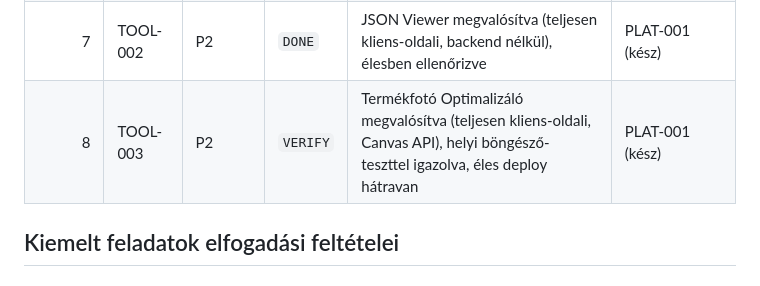
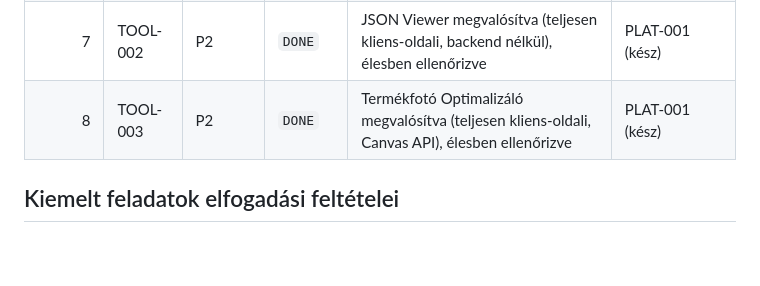
Before and after one commit to szablac/quicktools-app, a Markdown page: docs/10_BACKLOG.md, the part around the change. Drawn GitHub-style; blank space fills up the shorter version.

Commit message:
docs: Termékfotó Optimalizáló (TOOL-003) élesben ellenőrizve

```diff
--- a/docs/10_BACKLOG.md
+++ b/docs/10_BACKLOG.md
@@ -31,7 +31,7 @@
 | 5 | OPS-001 | P2 | `TODO` | Statikus tartalom (HTML/JS) cache-frissülési stratégia: az Apache-szintű `max-age=172800` alapértelmezés miatt visszatérő látogatóknál akár 2 napig elmaradhat egy frissülés | – |
 | 6 | PROD-002 | **P0** | `TODO` | Kapcsolattartási elérhetőség visszapótlása az adatvédelmi tájékoztatóba (ADR-009 szerint jelenleg eltávolítva) — a domain véglegesítése VAGY az AdSense éles indulása előtt kötelező | domain véglegesítés vagy MON-001 jóváhagyás |
 | 7 | TOOL-002 | P2 | `DONE` | JSON Viewer megvalósítva (teljesen kliens-oldali, backend nélkül), élesben ellenőrizve | PLAT-001 (kész) |
-| 8 | TOOL-003 | P2 | `VERIFY` | Termékfotó Optimalizáló megvalósítva (teljesen kliens-oldali, Canvas API), helyi böngésző-teszttel igazolva, éles deploy hátravan | PLAT-001 (kész) |
+| 8 | TOOL-003 | P2 | `DONE` | Termékfotó Optimalizáló megvalósítva (teljesen kliens-oldali, Canvas API), élesben ellenőrizve | PLAT-001 (kész) |
 
 ## Kiemelt feladatok elfogadási feltételei
 
```
Also changed, not shown: ACTIVE_TASK.md (+1 -1 lines).
